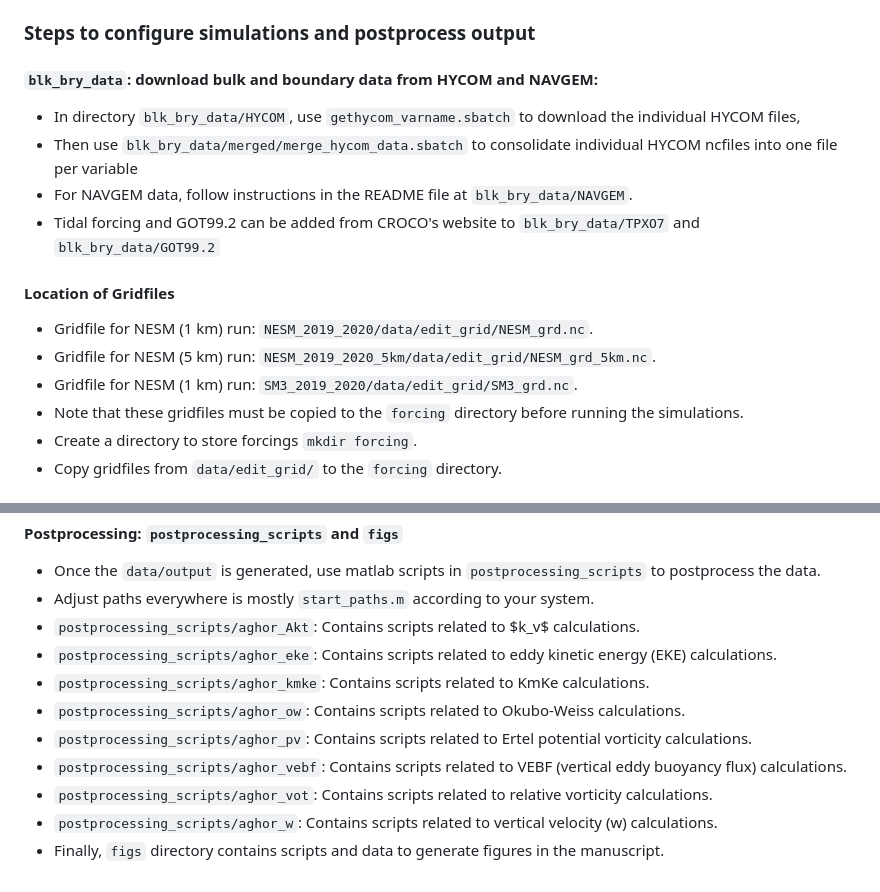
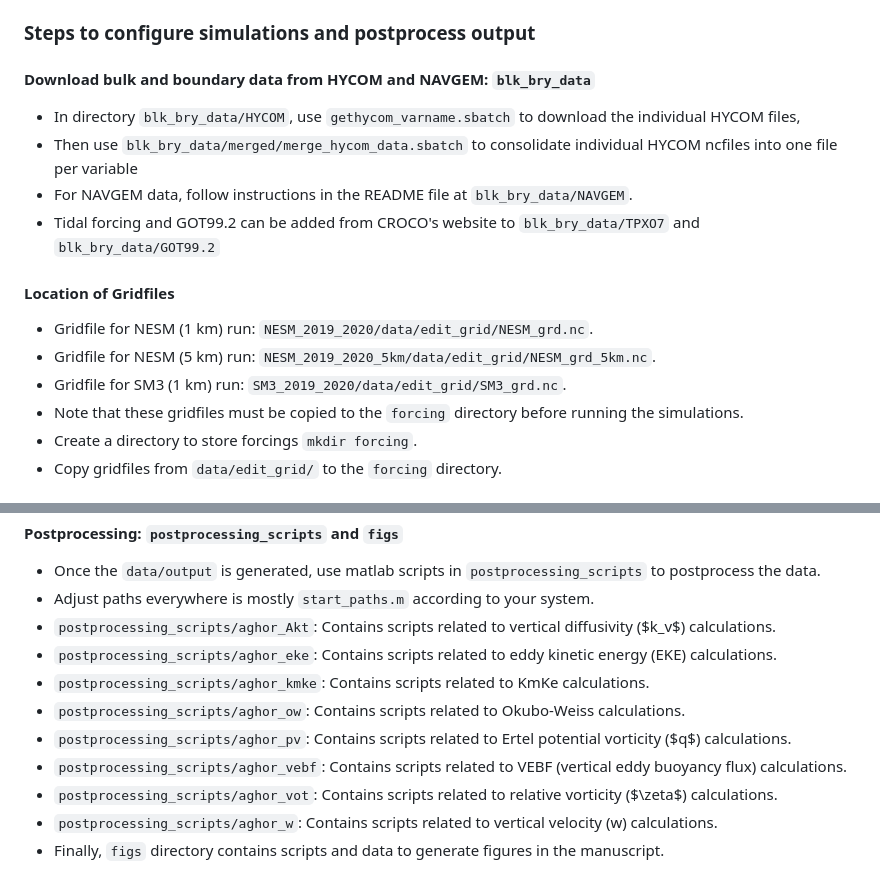
Before and after one commit to PratikAghor/NESMScripts, a Markdown page: README.md, 2 parts joined by grey strips. Rendered like a GitHub page.

```diff
--- a/README.md
+++ b/README.md
@@ -4,7 +4,7 @@
 
 ### Steps to configure simulations and postprocess output
 
-#### `blk_bry_data`: download bulk and boundary data from HYCOM and NAVGEM:
+#### Download bulk and boundary data from HYCOM and NAVGEM: `blk_bry_data`
 * In directory `blk_bry_data/HYCOM`, use `gethycom_varname.sbatch` to download the individual HYCOM files,
 * Then use `blk_bry_data/merged/merge_hycom_data.sbatch` to consolidate individual HYCOM ncfiles into one file per variable
 * For NAVGEM data, follow instructions in the README file at `blk_bry_data/NAVGEM`.
@@ -13,7 +13,7 @@
 #### Location of Gridfiles
 * Gridfile for NESM (1 km) run: `NESM_2019_2020/data/edit_grid/NESM_grd.nc`.
 * Gridfile for NESM (5 km) run: `NESM_2019_2020_5km/data/edit_grid/NESM_grd_5km.nc`.
-* Gridfile for NESM (1 km) run: `SM3_2019_2020/data/edit_grid/SM3_grd.nc`.
+* Gridfile for SM3 (1 km) run: `SM3_2019_2020/data/edit_grid/SM3_grd.nc`.
 * Note that these gridfiles must be copied to the `forcing` directory before running the simulations.
 * Create a directory to store forcings `mkdir forcing`.
 * Copy gridfiles from `data/edit_grid/` to the `forcing` directory.
@@ -41,12 +41,12 @@
 #### Postprocessing: `postprocessing_scripts` and `figs`
 * Once the `data/output` is generated, use matlab scripts in `postprocessing_scripts` to postprocess the data.
 * Adjust paths everywhere is mostly `start_paths.m` according to your system.
-* `postprocessing_scripts/aghor_Akt`: Contains scripts related to $k_v$ calculations.
+* `postprocessing_scripts/aghor_Akt`: Contains scripts related to vertical diffusivity ($k_v$) calculations.
 * `postprocessing_scripts/aghor_eke`: Contains scripts related to eddy kinetic energy (EKE) calculations.
 * `postprocessing_scripts/aghor_kmke`: Contains scripts related to KmKe calculations.
 * `postprocessing_scripts/aghor_ow`: Contains scripts related to Okubo-Weiss calculations.
-* `postprocessing_scripts/aghor_pv`: Contains scripts related to Ertel potential vorticity calculations.
+* `postprocessing_scripts/aghor_pv`: Contains scripts related to Ertel potential vorticity ($q$) calculations.
 * `postprocessing_scripts/aghor_vebf`: Contains scripts related to VEBF (vertical eddy buoyancy flux) calculations.
-* `postprocessing_scripts/aghor_vot`: Contains scripts related to relative vorticity calculations.
+* `postprocessing_scripts/aghor_vot`: Contains scripts related to relative vorticity ($\zeta$) calculations.
 * `postprocessing_scripts/aghor_w`: Contains scripts related to vertical velocity (w) calculations.
 * Finally, `figs` directory contains scripts and data to generate figures in the manuscript.
```
